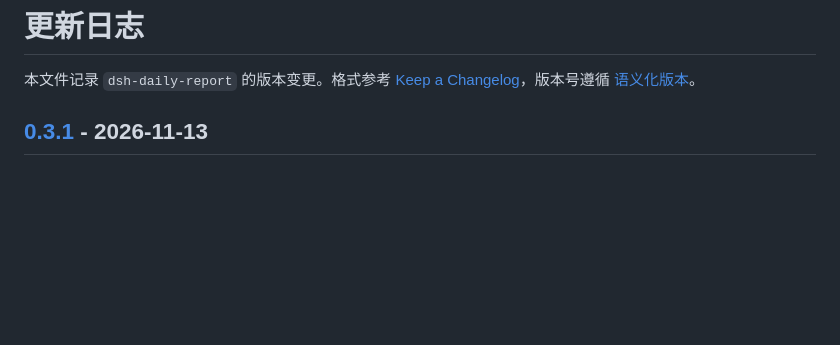
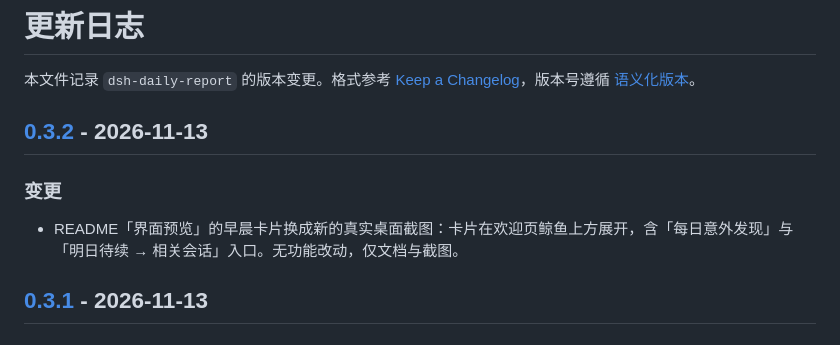
Before and after one commit to Yutai233/dsh-daily-report, a Markdown page: CHANGELOG.md, the part around one of its changes. Drawn GitHub-style; blank space fills up the shorter version.

```diff
--- a/CHANGELOG.md
+++ b/CHANGELOG.md
@@ -1,6 +1,12 @@
 # 更新日志
 
 本文件记录 `dsh-daily-report` 的版本变更。格式参考 [Keep a Changelog](https://keepachangelog.com/zh-CN/1.1.0/)，版本号遵循 [语义化版本](https://semver.org/lang/zh-CN/)。
+
+## [0.3.2] - 2026-11-13
+
+### 变更
+
+- README「界面预览」的早晨卡片换成新的真实桌面截图：卡片在欢迎页鲸鱼上方展开，含「每日意外发现」与「明日待续 → 相关会话」入口。无功能改动，仅文档与截图。
 
 ## [0.3.1] - 2026-11-13
 
```
Also changed, not shown: other parts of CHANGELOG.md (+1 -0 lines), README.md (+3 -3 lines), docs/images/card-welcome.png, 1 other file.
